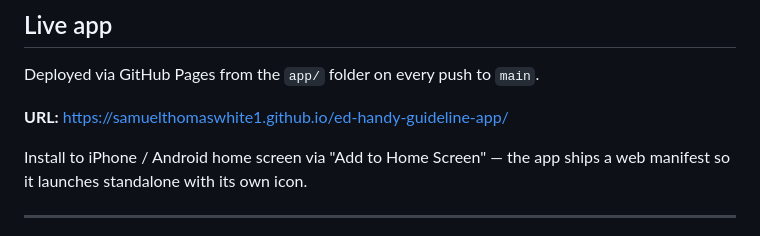
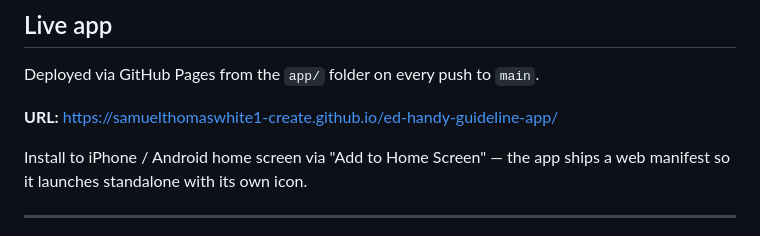
Before and after one commit to samuelthomaswhite1-create/ed-handy-guideline-app, a Markdown page: README.md, the part around the change. Rendered like a GitHub page.

Commit message:
Fix README Pages URL to samuelthomaswhite1-create username

```diff
--- a/README.md
+++ b/README.md
@@ -27,7 +27,7 @@ licensing.
 
 Deployed via GitHub Pages from the `app/` folder on every push to `main`.
 
-**URL:** https://samuelthomaswhite1.github.io/ed-handy-guideline-app/
+**URL:** https://samuelthomaswhite1-create.github.io/ed-handy-guideline-app/
 
 Install to iPhone / Android home screen via "Add to Home Screen" — the app
 ships a web manifest so it launches standalone with its own icon.
```
